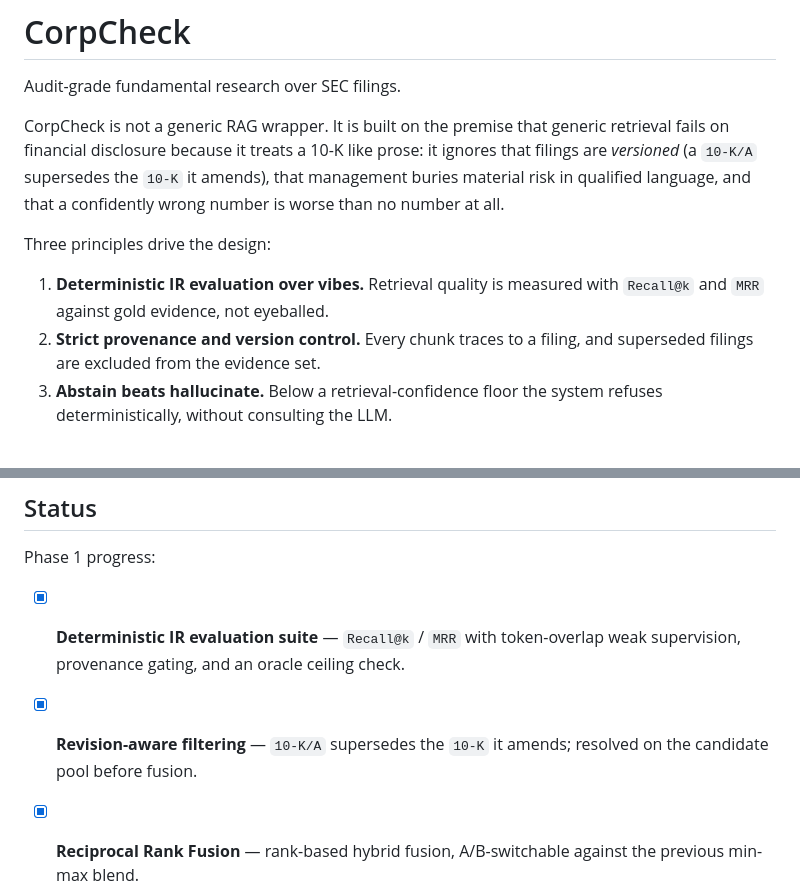
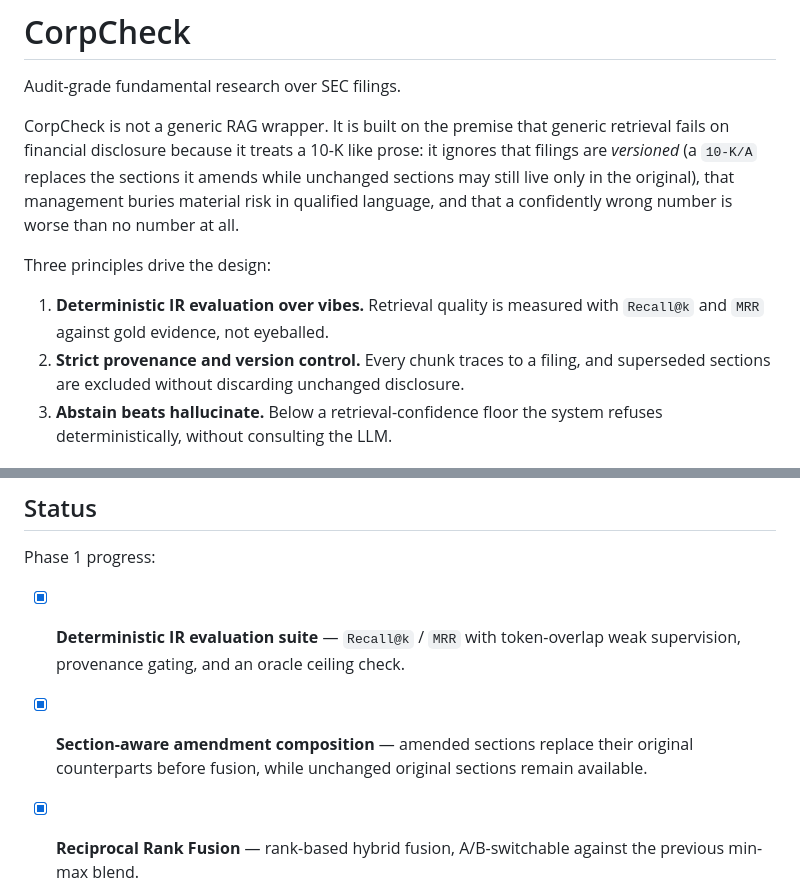
Before and after one commit to cassieliang6709/corpcheck, a Markdown page: README.md, 2 parts joined by grey strips. Drawn GitHub-style.

```diff
--- a/README.md
+++ b/README.md
@@ -4,8 +4,9 @@ Audit-grade fundamental research over SEC filings.
 
 CorpCheck is not a generic RAG wrapper. It is built on the premise that generic
 retrieval fails on financial disclosure because it treats a 10-K like prose:
-it ignores that filings are *versioned* (a `10-K/A` supersedes the `10-K` it
-amends), that management buries material risk in qualified language, and that a
+it ignores that filings are *versioned* (a `10-K/A` replaces the sections it
+amends while unchanged sections may still live only in the original), that
+management buries material risk in qualified language, and that a
 confidently wrong number is worse than no number at all.
 
 Three principles drive the design:
@@ -13,7 +14,7 @@ Three principles drive the design:
 1. **Deterministic IR evaluation over vibes.** Retrieval quality is measured with
    `Recall@k` and `MRR` against gold evidence, not eyeballed.
 2. **Strict provenance and version control.** Every chunk traces to a filing, and
-   superseded filings are excluded from the evidence set.
+   superseded sections are excluded without discarding unchanged disclosure.
 3. **Abstain beats hallucinate.** Below a retrieval-confidence floor the system
    refuses deterministically, without consulting the LLM.
 
@@ -334,8 +360,9 @@ Phase 1 progress:
 
 - [x] **Deterministic IR evaluation suite** — `Recall@k` / `MRR` with token-overlap
       weak supervision, provenance gating, and an oracle ceiling check.
-- [x] **Revision-aware filtering** — `10-K/A` supersedes the `10-K` it amends;
-      resolved on the candidate pool before fusion.
+- [x] **Section-aware amendment composition** — amended sections replace their
+      original counterparts before fusion, while unchanged original sections
+      remain available.
 - [x] **Reciprocal Rank Fusion** — rank-based hybrid fusion, A/B-switchable
       against the previous min-max blend.
 - [x] **Strict abstain gating** — `/chat` refuses before contacting the LLM when
```
Also changed, not shown: other parts of README.md (+33 -8 lines), evaluation/RESULTS.md (+10 -8 lines).
